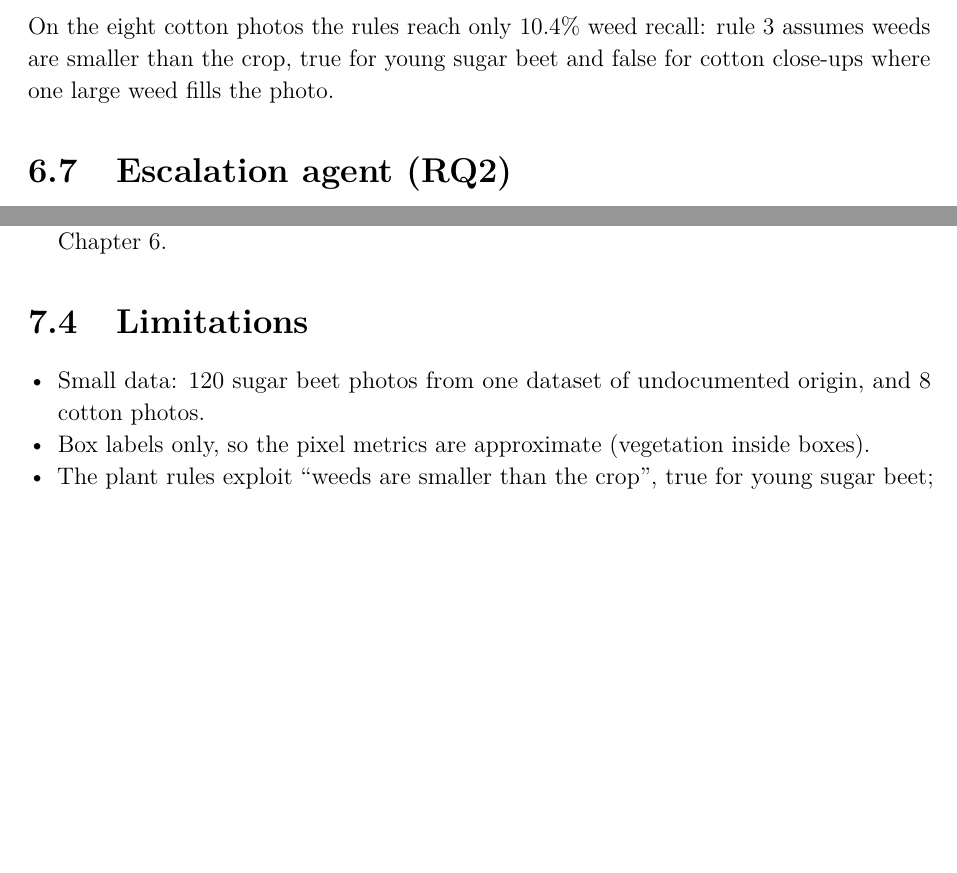
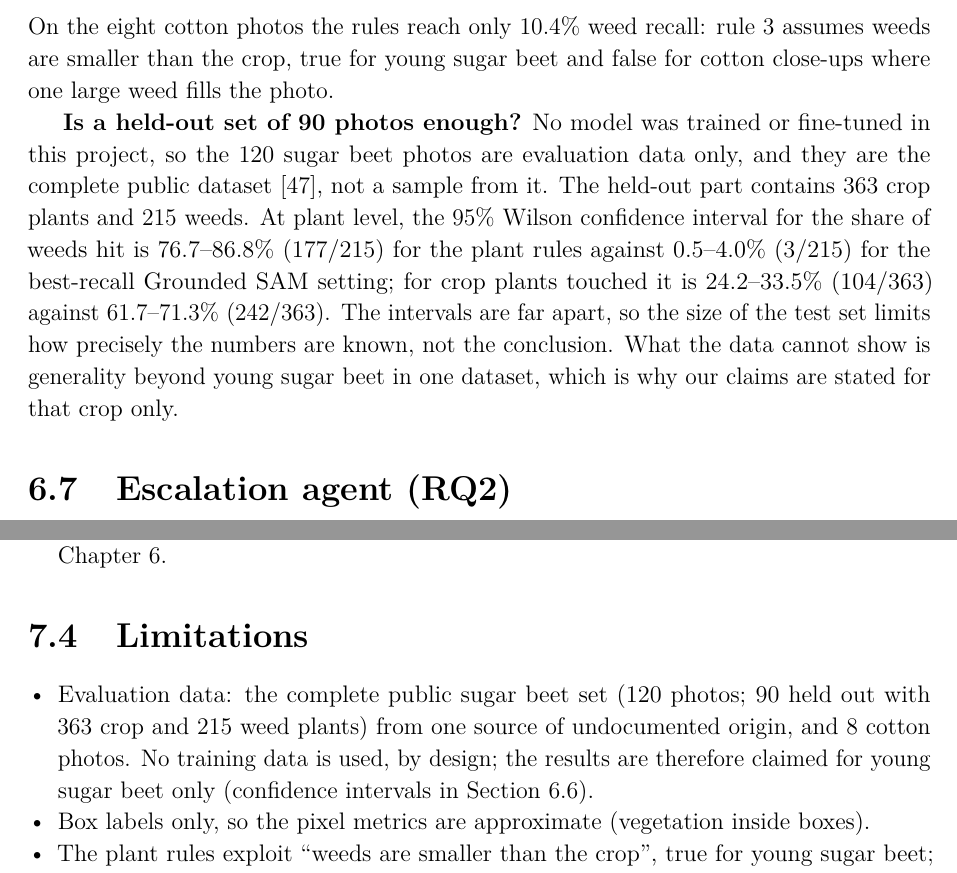
Before and after one commit to Chaitanya-666/agriAgent, a LaTeX thesis (docs/report_latex/main.tex, which reads docs/report_latex/chapters/06_model_results.tex, docs/report_latex/chapters/07_conclusion.tex): two parts of pages 49 and 55 of 64, joined at a grey line, cut so that both start at the same text, the shorter picture padded with empty space. Compiled offline with pdfLaTeX.

Commit message:
Report and slides: the 120 photos are test data, not training data; held-out 95% CIs
Limitations now say 'evaluation data: the complete public sugar beet set, no training by design'.
New paragraph after the held-out table: Wilson 95% intervals at plant level (weeds hit 76.7-86.8%
vs 0.5-4.0% for Grounded SAM; beets touched 24.2-33.5% vs 61.7-71.3%). Headline slide note and
speaker notes carry the same defence.

```diff
--- a/docs/report_latex/chapters/06_model_results.tex
+++ b/docs/report_latex/chapters/06_model_results.tex
@@ -292,6 +292,16 @@ but some whole plants (Section~\ref{sec:f1}). On the eight cotton photos the rul
 weed recall: rule~3 assumes weeds are smaller than the crop, true for young sugar beet and false for
 cotton close-ups where one large weed fills the photo.
 
+\textbf{Is a held-out set of 90 photos enough?} No model was trained or fine-tuned in this project, so
+the 120 sugar beet photos are evaluation data only, and they are the complete public
+dataset~\cite{data_sugarbeets}, not a sample from it. The held-out part contains 363 crop plants and
+215 weeds. At plant level, the 95\% Wilson confidence interval for the share of weeds hit is
+76.7--86.8\% (177/215) for the plant rules against 0.5--4.0\% (3/215) for the best-recall Grounded
+SAM setting; for crop plants touched it is 24.2--33.5\% (104/363) against 61.7--71.3\% (242/363).
+The intervals are far apart, so the size of the test set limits how precisely the numbers are known,
+not the conclusion. What the data cannot show is generality beyond young sugar beet in one dataset,
+which is why our claims are stated for that crop only.
+
 \section{Escalation agent (RQ2)}\label{sec:agent-results}
 \begin{table}[H]
 \centering
--- a/docs/report_latex/chapters/07_conclusion.tex
+++ b/docs/report_latex/chapters/07_conclusion.tex
@@ -41,7 +41,10 @@ transparent, deterministic safety layer moves that trade-off without training.
 
 \section{Limitations}
 \begin{itemize}
-\item Small data: 120 sugar beet photos from one dataset of undocumented origin, and 8 cotton photos.
+\item Evaluation data: the complete public sugar beet set (120 photos; 90 held out with 363 crop and
+  215 weed plants) from one source of undocumented origin, and 8 cotton photos. No training data is
+  used, by design; the results are therefore claimed for young sugar beet only (confidence intervals in
+  Section~\ref{sec:holdout}).
 \item Box labels only, so the pixel metrics are approximate (vegetation inside boxes).
 \item The plant rules exploit ``weeds are smaller than the crop'', true for young sugar beet; they
   reach only 10.4\% weed recall on cotton.
```
Also changed, not shown: docs/report_latex/main.pdf, 2 other files.
